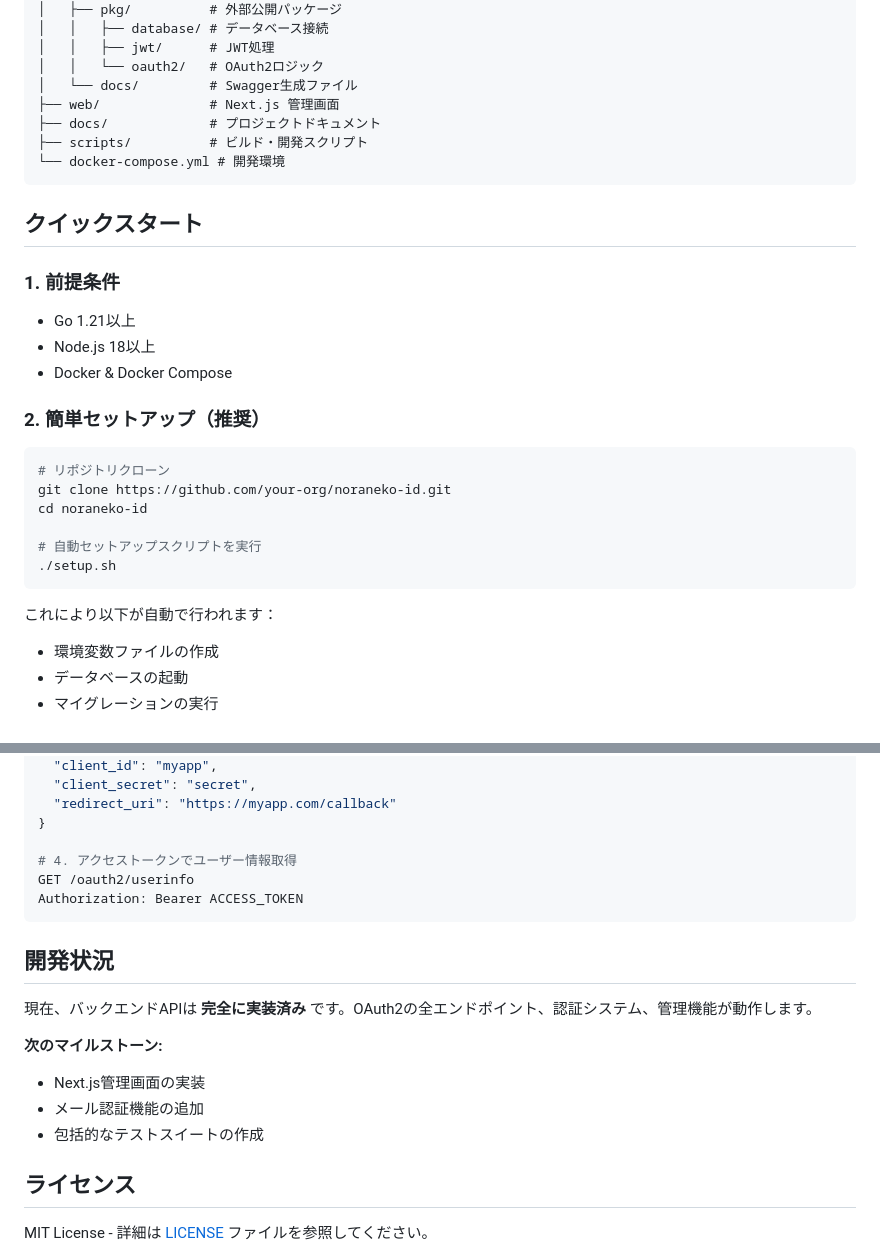
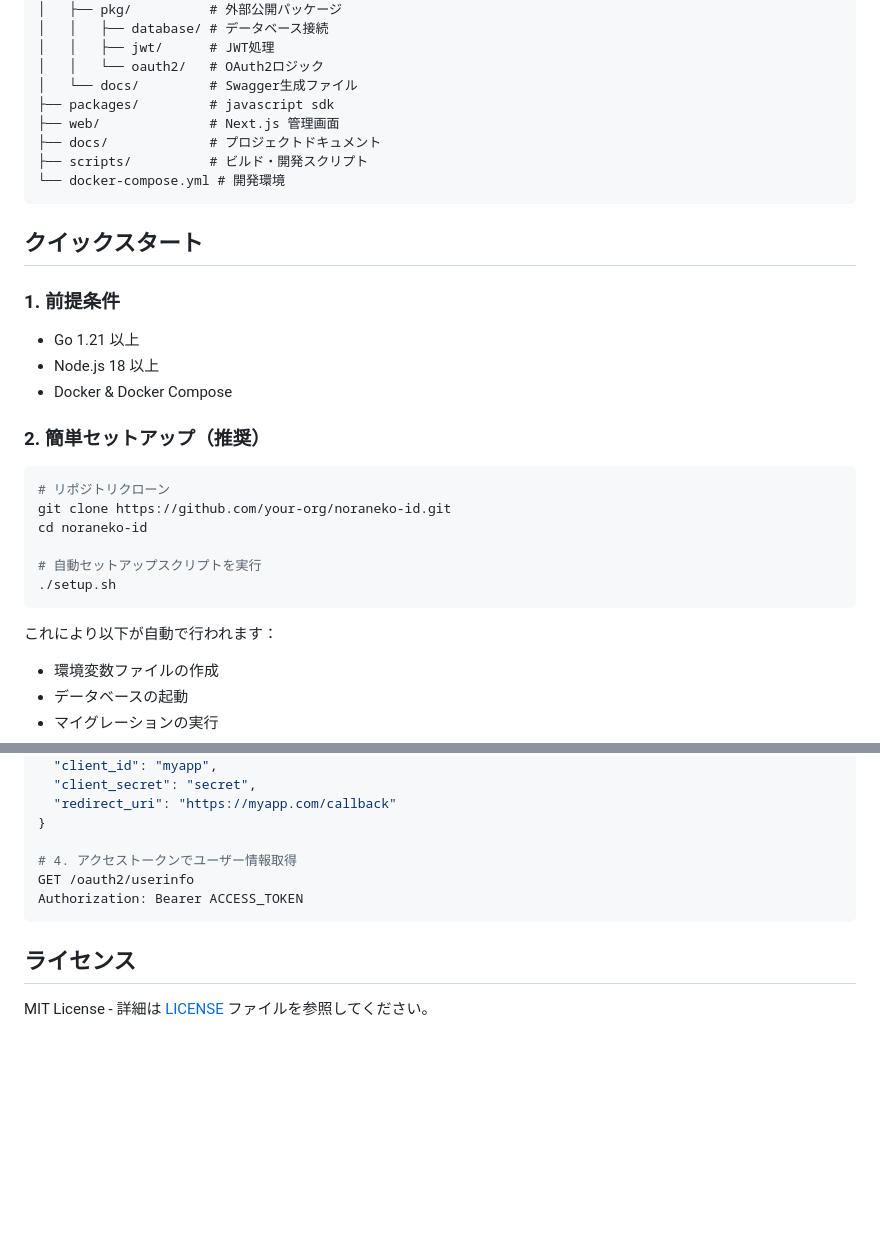
Before and after one commit to shirikuniokato/noraneko-id, a Markdown page: README.md, 2 parts joined by grey strips. Rendered like a GitHub page; blank space fills up the shorter version.

````diff
--- a/README.md
+++ b/README.md
@@ -98,6 +105,7 @@ noraneko-id/
 │   │   ├── jwt/      # JWT処理
 │   │   └── oauth2/   # OAuth2ロジック
 │   └── docs/         # Swagger生成ファイル
+├── packages/         # javascript sdk
 ├── web/              # Next.js 管理画面
 ├── docs/             # プロジェクトドキュメント
 ├── scripts/          # ビルド・開発スクリプト
@@ -108,8 +116,8 @@ noraneko-id/
 
 ### 1. 前提条件
 
-- Go 1.21以上
-- Node.js 18以上
+- Go 1.21 以上
+- Node.js 18 以上
 - Docker & Docker Compose
 
 ### 2. 簡単セットアップ（推奨）
@@ -124,6 +132,7 @@ cd noraneko-id
 ```
 
 これにより以下が自動で行われます：
+
 - 環境変数ファイルの作成
 - データベースの起動
 - マイグレーションの実行
@@ -250,15 +262,6 @@ GET /oauth2/userinfo
 Authorization: Bearer ACCESS_TOKEN
 ```
 
-## 開発状況
-
-現在、バックエンドAPIは **完全に実装済み** です。OAuth2の全エンドポイント、認証システム、管理機能が動作します。
-
-**次のマイルストーン:**
-- Next.js管理画面の実装
-- メール認証機能の追加
-- 包括的なテストスイートの作成
-
 ## ライセンス
 
 MIT License - 詳細は [LICENSE](./LICENSE) ファイルを参照してください。
````
Also changed, not shown: other parts of README.md (+49 -39 lines), docs/javascript-sdk/README.md (+155 -147 lines).
